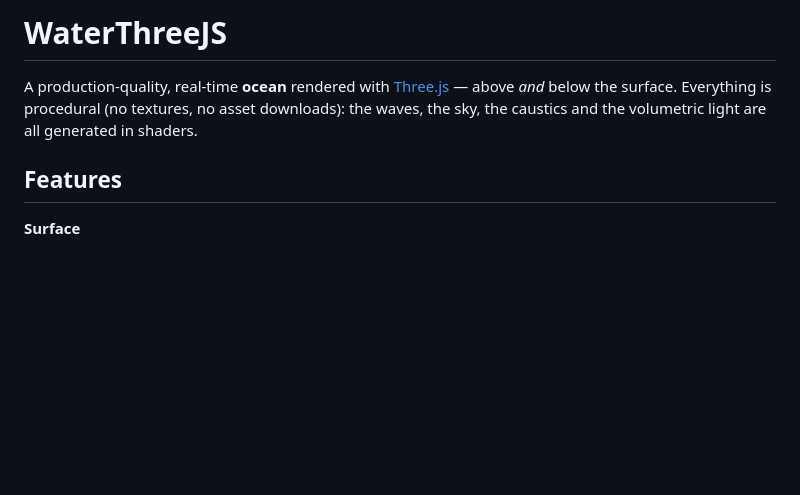
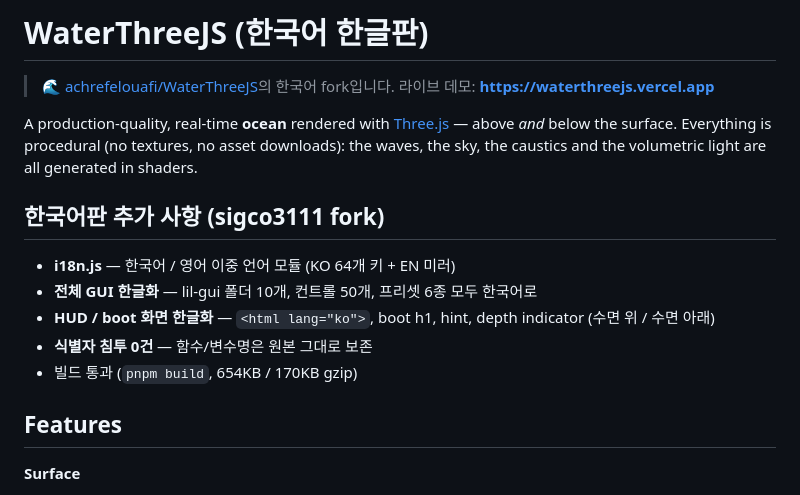
Before and after one commit to sigco3111/WaterThreeJS, a Markdown page: README.md, the part around the change. GitHub-like rendering; blank space fills up the shorter version.

Commit message:
docs: README에 한국어 fork 안내 + 라이브 데모 링크 추가

```diff
--- a/README.md
+++ b/README.md
@@ -1,9 +1,19 @@
-# WaterThreeJS
+# WaterThreeJS (한국어 한글판)
+
+> 🌊 [achrefelouafi/WaterThreeJS](https://github.com/achrefelouafi/WaterThreeJS)의 한국어 fork입니다. 라이브 데모: **<https://waterthreejs.vercel.app>**
 
 A production-quality, real-time **ocean** rendered with [Three.js](https://threejs.org/) —
 above *and* below the surface. Everything is procedural (no textures, no asset
 downloads): the waves, the sky, the caustics and the volumetric light are all
 generated in shaders.
+
+## 한국어판 추가 사항 (sigco3111 fork)
+
+- **i18n.js** — 한국어 / 영어 이중 언어 모듈 (KO 64개 키 + EN 미러)
+- **전체 GUI 한글화** — lil-gui 폴더 10개, 컨트롤 50개, 프리셋 6종 모두 한국어로
+- **HUD / boot 화면 한글화** — `<html lang="ko">`, boot h1, hint, depth indicator (수면 위 / 수면 아래)
+- **식별자 침투 0건** — 함수/변수명은 원본 그대로 보존
+- 빌드 통과 (`pnpm build`, 654KB / 170KB gzip)
 
 ## Features
 
```
